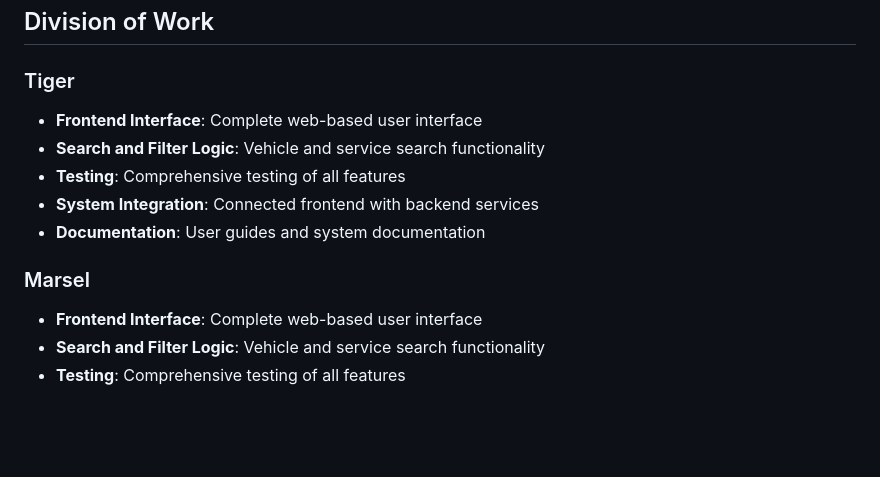
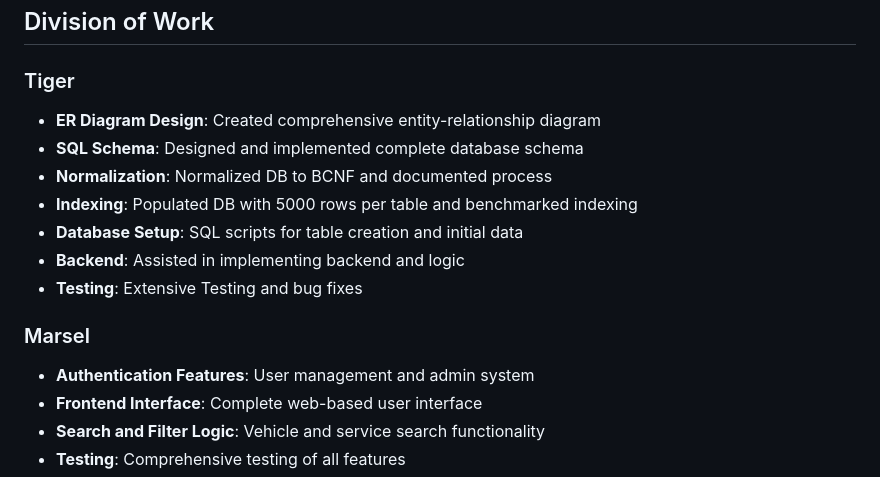
Before and after one commit to FortuneDayZ/Car-Maintenance-Tracker, a Markdown page: README.md, the part around the change. Drawn GitHub-style; blank space fills up the shorter version.

```diff
--- a/README.md
+++ b/README.md
@@ -107,13 +107,16 @@ This script will:
 ## Division of Work
 
 ### Tiger
-- **Frontend Interface**: Complete web-based user interface
-- **Search and Filter Logic**: Vehicle and service search functionality
-- **Testing**: Comprehensive testing of all features
-- **System Integration**: Connected frontend with backend services
-- **Documentation**: User guides and system documentation
+- **ER Diagram Design**: Created comprehensive entity-relationship diagram
+- **SQL Schema**: Designed and implemented complete database schema
+- **Normalization**: Normalized DB to BCNF and documented process
+- **Indexing**: Populated DB with 5000 rows per table and benchmarked indexing
+- **Database Setup**: SQL scripts for table creation and initial data
+- **Backend**: Assisted in implementing backend and logic
+- **Testing**: Extensive Testing and bug fixes
 
 ### Marsel
+- **Authentication Features**: User management and admin system
 - **Frontend Interface**: Complete web-based user interface
 - **Search and Filter Logic**: Vehicle and service search functionality
 - **Testing**: Comprehensive testing of all features
```
